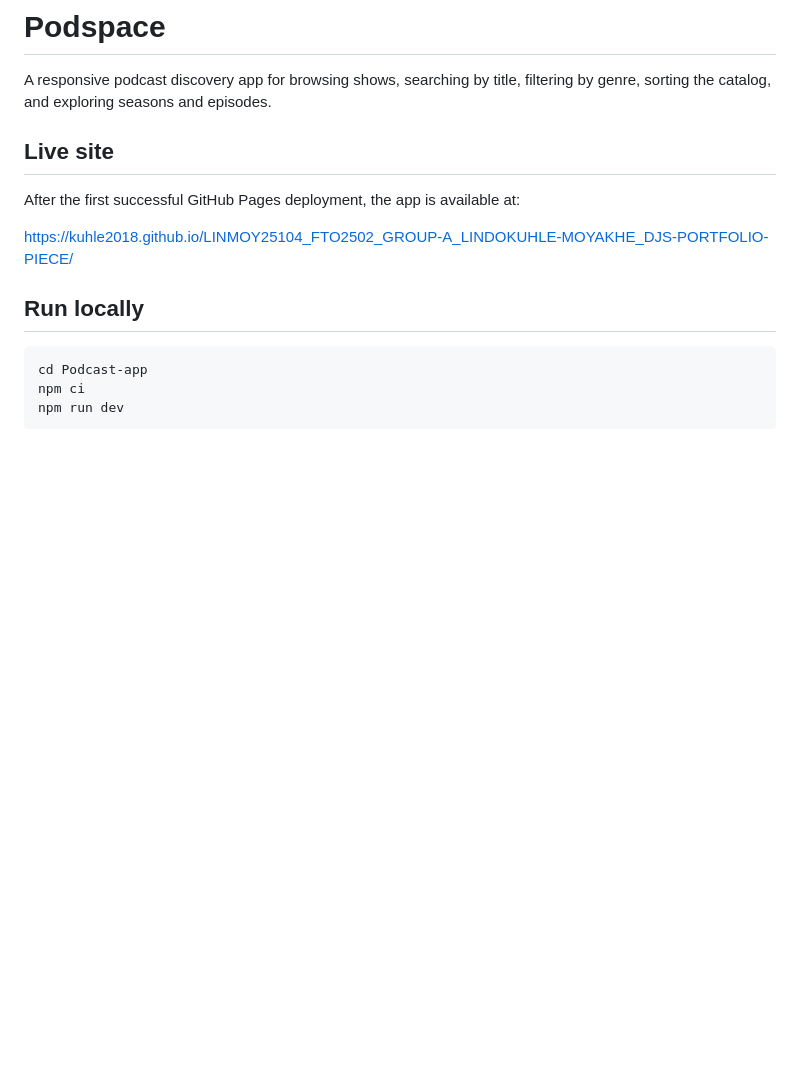
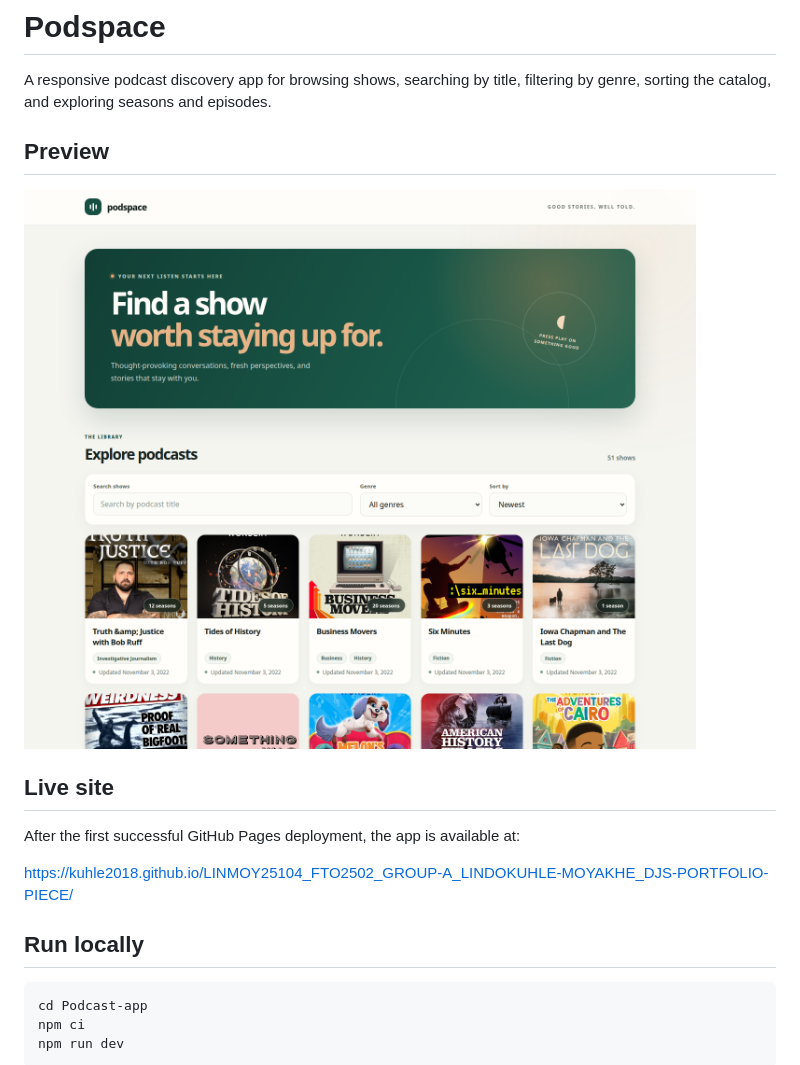
Before and after one commit to kuhle2018/LINMOY25104_FTO2502_GROUP-A_LINDOKUHLE-MOYAKHE_DJS-PORTFOLIO-PIECE, a Markdown page: README.md, the part around the change. Drawn GitHub-style; pictures changed too: Podcast-app/screenshots/podspace-home.png (added); blank space fills up the shorter version.

Commit message:
Add live podcast app screenshots to README
Co-authored-by: Copilot <223556219+Copilot@users.noreply.github.com>

```diff
--- a/README.md
+++ b/README.md
@@ -2,6 +2,10 @@
 
 A responsive podcast discovery app for browsing shows, searching by title,
 filtering by genre, sorting the catalog, and exploring seasons and episodes.
+
+## Preview
+
+![Podspace podcast discovery page](Podcast-app/screenshots/podspace-home.png)
 
 ## Live site
 
```
Also changed, not shown: Podcast-app/README.md (+4 -0 lines).
